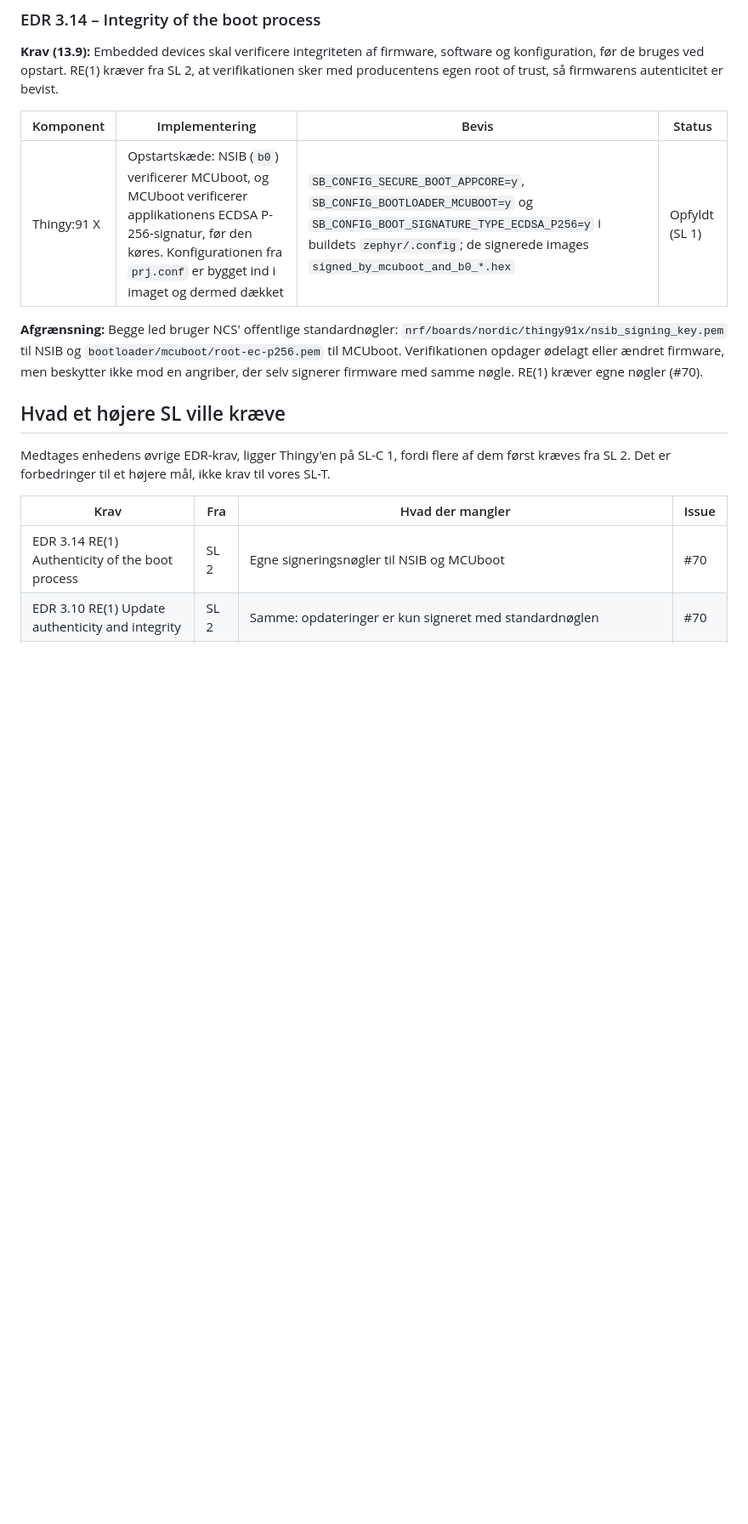
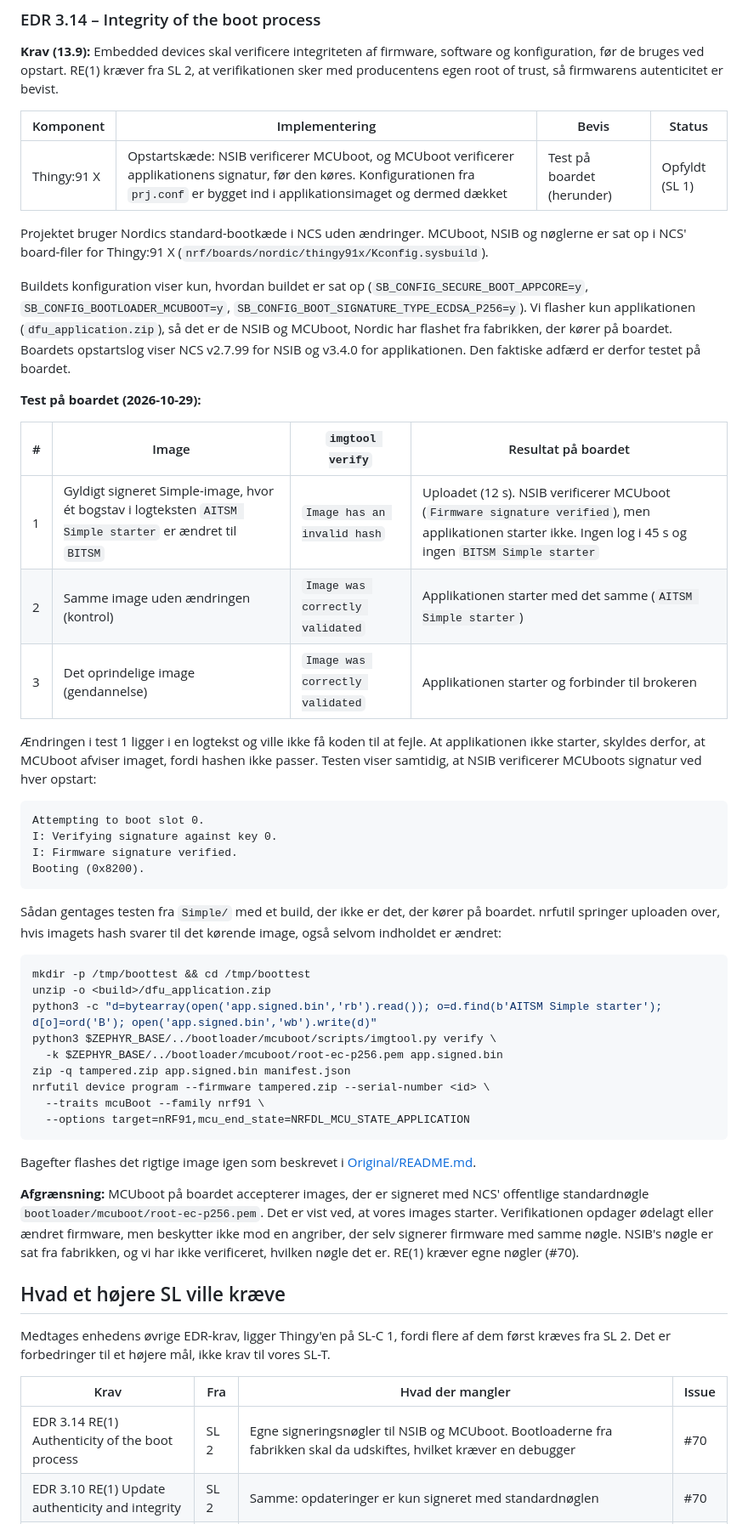
Before and after one commit to mwsk75996/AITSM, a Markdown page: docs/standarder-iec62443-cra.md, the part around one of its changes. Shown at 85% size. Drawn GitHub-style; blank space fills up the shorter version.

Commit message:
Test bootkæden på boardet og præcisér SL-vurderingen
MCUboot afviser et signeret image, hvor ét bogstav i en logtekst er ændret,
mens samme image uden ændringen starter. Redegørelsen skelner nu mellem
buildets konfiguration og bootloaderne fra fabrikken, nævner at bootkæden er
Nordics standard, beskriver CR 2.8 og CR 3.7 som adresserede grundkrav frem
for SL 1-4, og beskriver mTLS som en mulig løsning på CR 1.2 RE(1).

````diff
--- a/docs/standarder-iec62443-cra.md
+++ b/docs/standarder-iec62443-cra.md
@@ -220,13 +222,65 @@ autenticitet er bevist.
 
 | Komponent | Implementering | Bevis | Status |
 | --- | --- | --- | --- |
-| Thingy:91 X | Opstartskæde: NSIB (`b0`) verificerer MCUboot, og MCUboot verificerer applikationens ECDSA P-256-signatur, før den køres. Konfigurationen fra `prj.conf` er bygget ind i imaget og dermed dækket | `SB_CONFIG_SECURE_BOOT_APPCORE=y`, `SB_CONFIG_BOOTLOADER_MCUBOOT=y` og `SB_CONFIG_BOOT_SIGNATURE_TYPE_ECDSA_P256=y` i buildets `zephyr/.config`; de signerede images `signed_by_mcuboot_and_b0_*.hex` | Opfyldt (SL 1) |
+| Thingy:91 X | Opstartskæde: NSIB verificerer MCUboot, og MCUboot verificerer applikationens signatur, før den køres. Konfigurationen fra `prj.conf` er bygget ind i applikationsimaget og dermed dækket | Test på boardet (herunder) | Opfyldt (SL 1) |
 
-**Afgrænsning:** Begge led bruger NCS' offentlige standardnøgler:
-`nrf/boards/nordic/thingy91x/nsib_signing_key.pem` til NSIB og
-`bootloader/mcuboot/root-ec-p256.pem` til MCUboot. Verifikationen opdager
-ødelagt eller ændret firmware, men beskytter ikke mod en angriber, der selv
-signerer firmware med samme nøgle. RE(1) kræver egne nøgler (#70).
+Projektet bruger Nordics standard-bootkæde i NCS uden ændringer. MCUboot, NSIB
+og nøglerne er sat op i NCS' board-filer for Thingy:91 X
+(`nrf/boards/nordic/thingy91x/Kconfig.sysbuild`).
+
+Buildets konfiguration viser kun, hvordan buildet er sat op
+(`SB_CONFIG_SECURE_BOOT_APPCORE=y`, `SB_CONFIG_BOOTLOADER_MCUBOOT=y`,
+`SB_CONFIG_BOOT_SIGNATURE_TYPE_ECDSA_P256=y`). Vi flasher kun applikationen
+(`dfu_application.zip`), så det er de NSIB og MCUboot, Nordic har flashet fra
+fabrikken, der kører på boardet. Boardets opstartslog viser NCS v2.7.99 for
+NSIB og v3.4.0 for applikationen. Den faktiske adfærd er derfor testet
+på boardet.
+
+**Test på boardet (2026-10-29):**
+
+| # | Image | `imgtool verify` | Resultat på boardet |
+| --- | --- | --- | --- |
+| 1 | Gyldigt signeret Simple-image, hvor ét bogstav i logteksten `AITSM Simple starter` er ændret til `BITSM` | `Image has an invalid hash` | Uploadet (12 s). NSIB verificerer MCUboot (`Firmware signature verified`), men applikationen starter ikke. Ingen log i 45 s og ingen `BITSM Simple starter` |
+| 2 | Samme image uden ændringen (kontrol) | `Image was correctly validated` | Applikationen starter med det samme (`AITSM Simple starter`) |
+| 3 | Det oprindelige image (gendannelse) | `Image was correctly validated` | Applikationen starter og forbinder til brokeren |
+
+Ændringen i test 1 ligger i en logtekst og ville ikke få koden til at fejle.
+At applikationen ikke starter, skyldes derfor, at MCUboot afviser imaget, fordi
+hashen ikke passer. Testen viser samtidig, at NSIB verificerer MCUboots
+signatur ved hver opstart:
+
+```
+Attempting to boot slot 0.
+I: Verifying signature against key 0.
+I: Firmware signature verified.
+Booting (0x8200).
+```
+
+Sådan gentages testen fra `Simple/` med et build, der ikke er det, der kører
+på boardet. nrfutil springer uploaden over, hvis imagets hash svarer til det
+kørende image, også selvom indholdet er ændret:
+
+```bash
+mkdir -p /tmp/boottest && cd /tmp/boottest
+unzip -o <build>/dfu_application.zip
+python3 -c "d=bytearray(open('app.signed.bin','rb').read()); o=d.find(b'AITSM Simple starter'); d[o]=ord('B'); open('app.signed.bin','wb').write(d)"
+python3 $ZEPHYR_BASE/../bootloader/mcuboot/scripts/imgtool.py verify \
+  -k $ZEPHYR_BASE/../bootloader/mcuboot/root-ec-p256.pem app.signed.bin
+zip -q tampered.zip app.signed.bin manifest.json
+nrfutil device program --firmware tampered.zip --serial-number <id> \
+  --traits mcuBoot --family nrf91 \
+  --options target=nRF91,mcu_end_state=NRFDL_MCU_STATE_APPLICATION
+```
+
+Bagefter flashes det rigtige image igen som beskrevet i
+[Original/README.md](../Original/README.md#flash-til-thingy91-x).
+
+**Afgrænsning:** MCUboot på boardet accepterer images, der er signeret med NCS'
+offentlige standardnøgle `bootloader/mcuboot/root-ec-p256.pem`. Det er vist
+ved, at vores images starter. Verifikationen opdager ødelagt eller ændret
+firmware, men beskytter ikke mod en angriber, der selv signerer firmware med
+samme nøgle. NSIB's nøgle er sat fra fabrikken, og vi har ikke verificeret,
+hvilken nøgle det er. RE(1) kræver egne nøgler (#70).
 
 ## Hvad et højere SL ville kræve
 
@@ -236,7 +290,7 @@ vores SL-T.
 
 | Krav | Fra | Hvad der mangler | Issue |
 | --- | --- | --- | --- |
-| EDR 3.14 RE(1) Authenticity of the boot process | SL 2 | Egne signeringsnøgler til NSIB og MCUboot | #70 |
+| EDR 3.14 RE(1) Authenticity of the boot process | SL 2 | Egne signeringsnøgler til NSIB og MCUboot. Bootloaderne fra fabrikken skal da udskiftes, hvilket kræver en debugger | #70 |
 | EDR 3.10 RE(1) Update authenticity and integrity | SL 2 | Samme: opdateringer er kun signeret med standardnøglen | #70 |
 | EDR 3.12 Provisioning product supplier roots of trust | SL 2 | Egen root of trust skrevet til enheden | #70 |
 | EDR 2.13 Use of physical diagnostic and test interfaces | SL 2 | Firmwaren låser ikke debug-porten selv (`CONFIG_NRF_APPROTECT_USE_UICR=y`, ikke `..._LOCK`). Tilstanden afhænger af UICR og er ikke verificeret på boardet | – |
````
Also changed, not shown: other parts of docs/standarder-iec62443-cra.md (+19 -16 lines).
